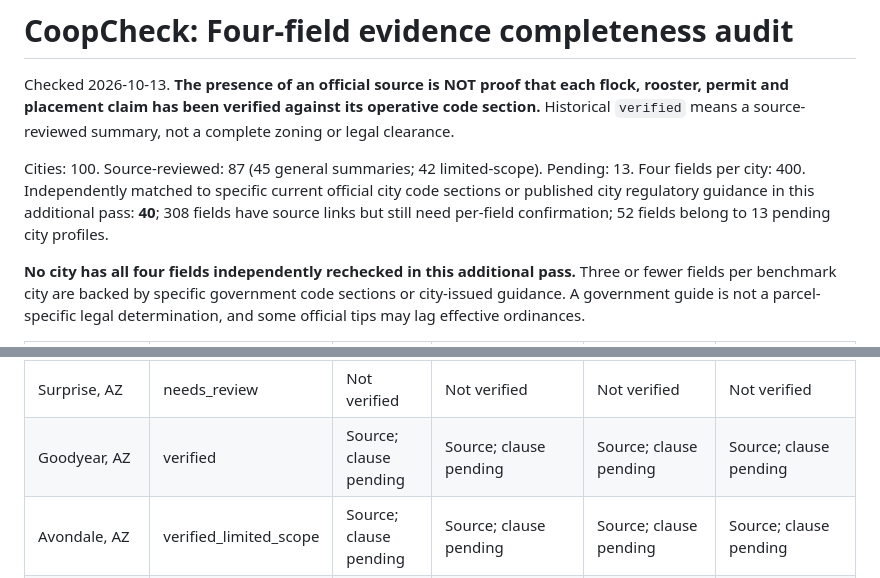
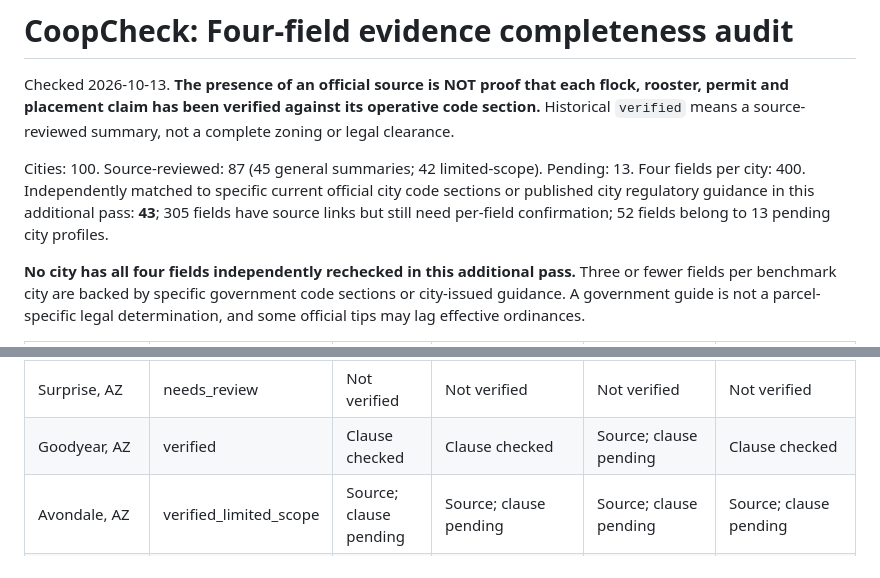
Before and after one commit to DragonChenCL/CoopCheck, a Markdown page: POLICY_COMPLETENESS_2026-10-13.md, 2 parts joined by grey strips. Rendered like a GitHub page.

Commit message:
docs: synchronize Goodyear evidence audit

```diff
--- a/POLICY_COMPLETENESS_2026-10-13.md
+++ b/POLICY_COMPLETENESS_2026-10-13.md
@@ -3,7 +3,7 @@
 Checked 2026-10-13. **The presence of an official source is NOT proof that each flock, rooster, permit and placement claim has been verified against its operative code section.** Historical `verified` means a source-reviewed summary, not a complete zoning or legal clearance.
 
 Cities: 100. Source-reviewed: 87 (45 general summaries; 42 limited-scope). Pending: 13.
-Four fields per city: 400. Independently matched to specific current official city code sections or published city regulatory guidance in this additional pass: **40**; 308 fields have source links but still need per-field confirmation; 52 fields belong to 13 pending city profiles.
+Four fields per city: 400. Independently matched to specific current official city code sections or published city regulatory guidance in this additional pass: **43**; 305 fields have source links but still need per-field confirmation; 52 fields belong to 13 pending city profiles.
 
 **No city has all four fields independently rechecked in this additional pass.** Three or fewer fields per benchmark city are backed by specific government code sections or city-issued guidance. A government guide is not a parcel-specific legal determination, and some official tips may lag effective ordinances.
 
@@ -32,7 +32,7 @@ Four fields per city: 400. Independently matched to specific current official ci
 | Glendale, AZ | verified | Clause checked | Clause checked | Source; clause pending | Clause checked |
 | Peoria, AZ | needs_review | Not verified | Not verified | Not verified | Not verified |
 | Surprise, AZ | needs_review | Not verified | Not verified | Not verified | Not verified |
-| Goodyear, AZ | verified | Source; clause pending | Source; clause pending | Source; clause pending | Source; clause pending |
+| Goodyear, AZ | verified | Clause checked | Clause checked | Source; clause pending | Clause checked |
 | Avondale, AZ | verified_limited_scope | Source; clause pending | Source; clause pending | Source; clause pending | Source; clause pending |
 | Buckeye, AZ | verified | Source; clause pending | Source; clause pending | Source; clause pending | Source; clause pending |
 | Queen Creek, AZ | needs_review | Not verified | Not verified | Not verified | Not verified |
```
